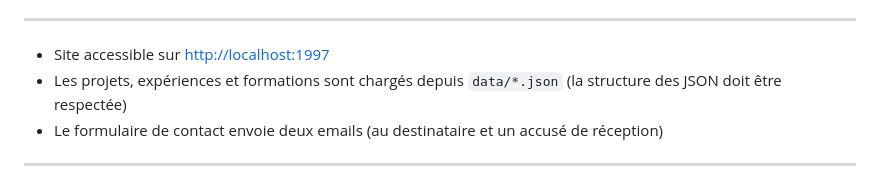
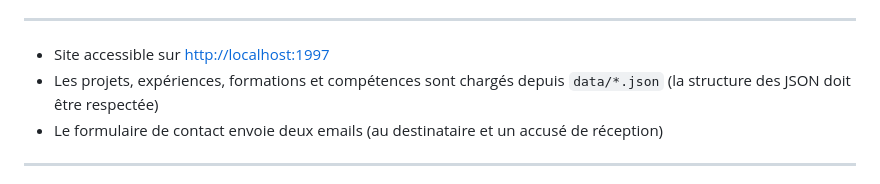
Before and after one commit to TAREBSofiane/MyPortfolio, a Markdown page: Readme.md, the part around the change. Rendered like a GitHub page.

```diff
--- a/Readme.md
+++ b/Readme.md
@@ -80,7 +80,7 @@ MyPortfolio/
 ---
 
 - Site accessible sur <http://localhost:1997>
-- Les projets, expériences et formations sont chargés depuis `data/*.json` (la structure des JSON doit être respectée)
+- Les projets, expériences, formations et compétences sont chargés depuis `data/*.json` (la structure des JSON doit être respectée)
 - Le formulaire de contact envoie deux emails (au destinataire et un accusé de réception)
 
 ---
```
